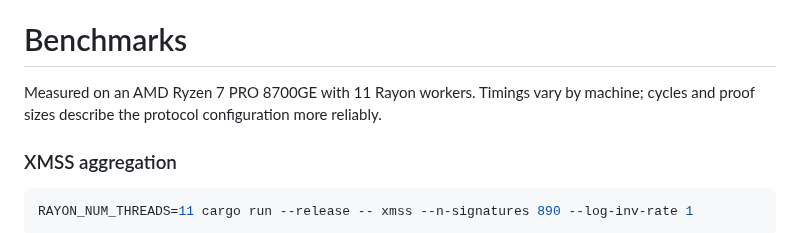
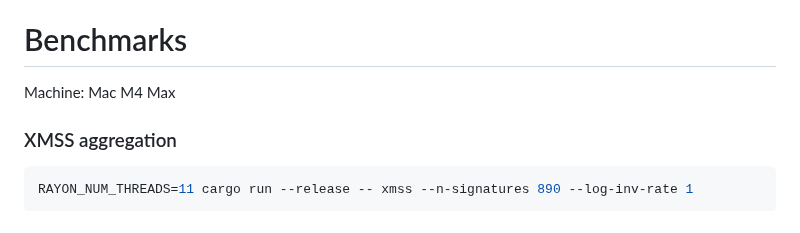
Before and after one commit to leanEthereum/leanVM-b, a Markdown page: README.md, the part around the change. GitHub-like rendering.

```diff
--- a/README.md
+++ b/README.md
@@ -14,7 +14,7 @@
 
 # Benchmarks
 
-Measured on an AMD Ryzen 7 PRO 8700GE with 11 Rayon workers. Timings vary by machine; cycles and proof sizes describe the protocol configuration more reliably.
+Machine: Mac M4 Max
 
 ### XMSS aggregation
 
```
